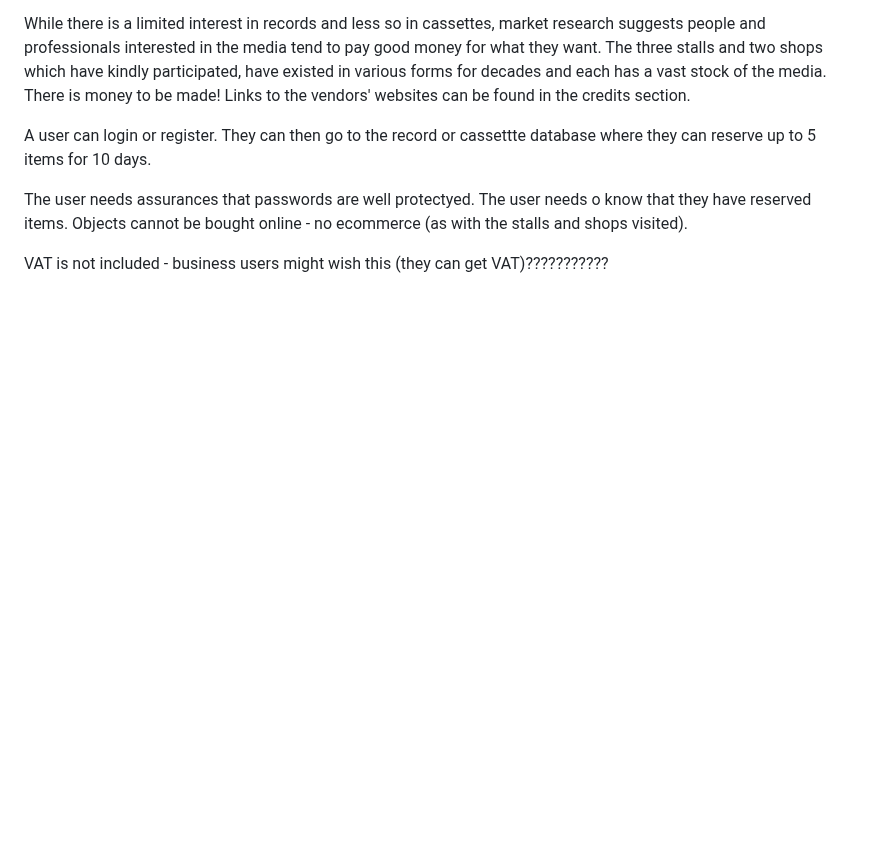
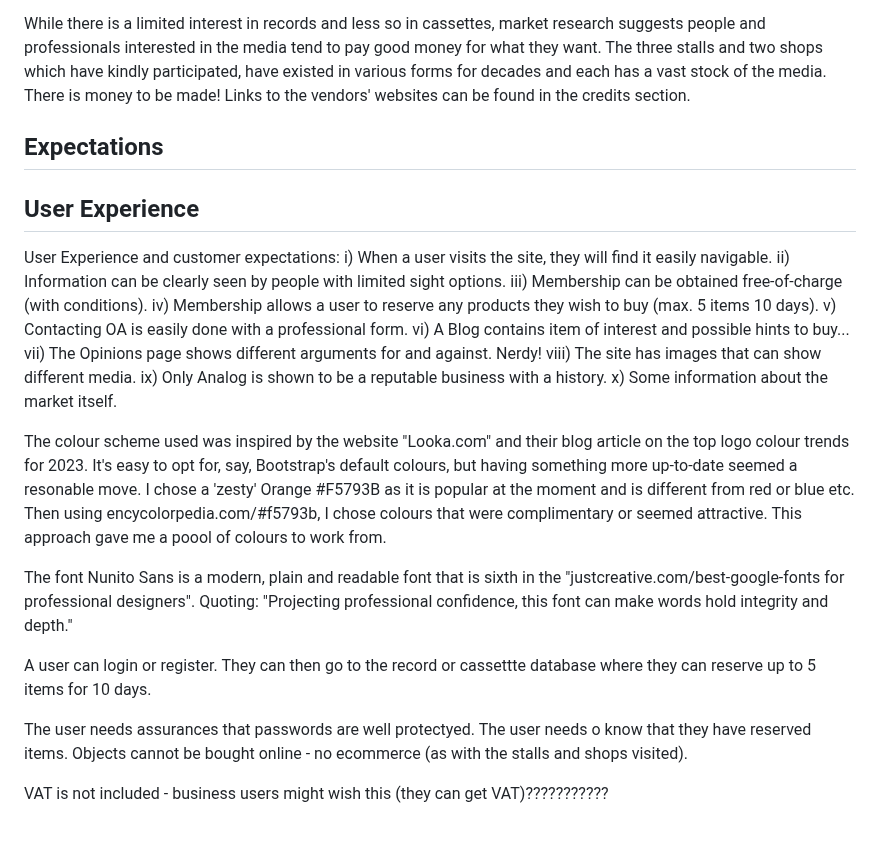
Before and after one commit to RichardJohnNowell/Only-Analog-secondhand-records-, a Markdown page: README.md, the part around one of its changes. Drawn GitHub-style; blank space fills up the shorter version.

Commit message:
added user experience section
added user experience section and started expectation section

```diff
--- a/README.md
+++ b/README.md
@@ -53,6 +54,38 @@ suggests people and professionals interested in the media tend to pay good money
 they want. The three stalls and two shops which have kindly participated, have existed in
 various forms for decades and each has a vast stock of the media. There is money to be made!
 Links to the vendors' websites can be found in the credits section.
+
+## Expectations
+
+
+## User Experience
+
+User Experience and customer expectations:
+i) When a user visits the site, they will find it easily navigable.
+ii) Information can be clearly seen by people with limited sight options.
+iii) Membership can be obtained free-of-charge (with conditions).
+iv) Membership allows a user to reserve any products they wish to buy (max. 5 items 10 days).
+v) Contacting OA is easily done with a professional form.
+vi) A Blog contains item of interest and possible hints to buy...
+vii) The Opinions page shows different arguments for and against. Nerdy!
+viii) The site has images that can show different media.
+ix) Only Analog is shown to be a reputable business with a history.
+x) Some information about the market itself.
+
+The colour scheme used was inspired by the website "Looka.com" and their blog article
+on the top logo colour trends for 2023. It's easy to opt for, say, Bootstrap's
+default colours, but having something more up-to-date seemed a resonable move.
+I chose a 'zesty' Orange #F5793B as it is popular at the moment and is different from
+red or blue etc. Then using encycolorpedia.com/#f5793b, I chose
+colours that were complimentary or seemed attractive. This approach gave
+me a poool of colours to work from.
+
+The font Nunito Sans is a modern, plain and readable font that is sixth
+in the "justcreative.com/best-google-fonts for professional
+designers". Quoting: "Projecting professional confidence, this font can
+make words hold integrity and depth."
+
+<!--- comment --->
 
 A user can login or register. They can then go to the record or cassettte
 database where they can reserve up to 5 items for 10 days.
```
Also changed, not shown: other parts of README.md (+1 -0 lines).
